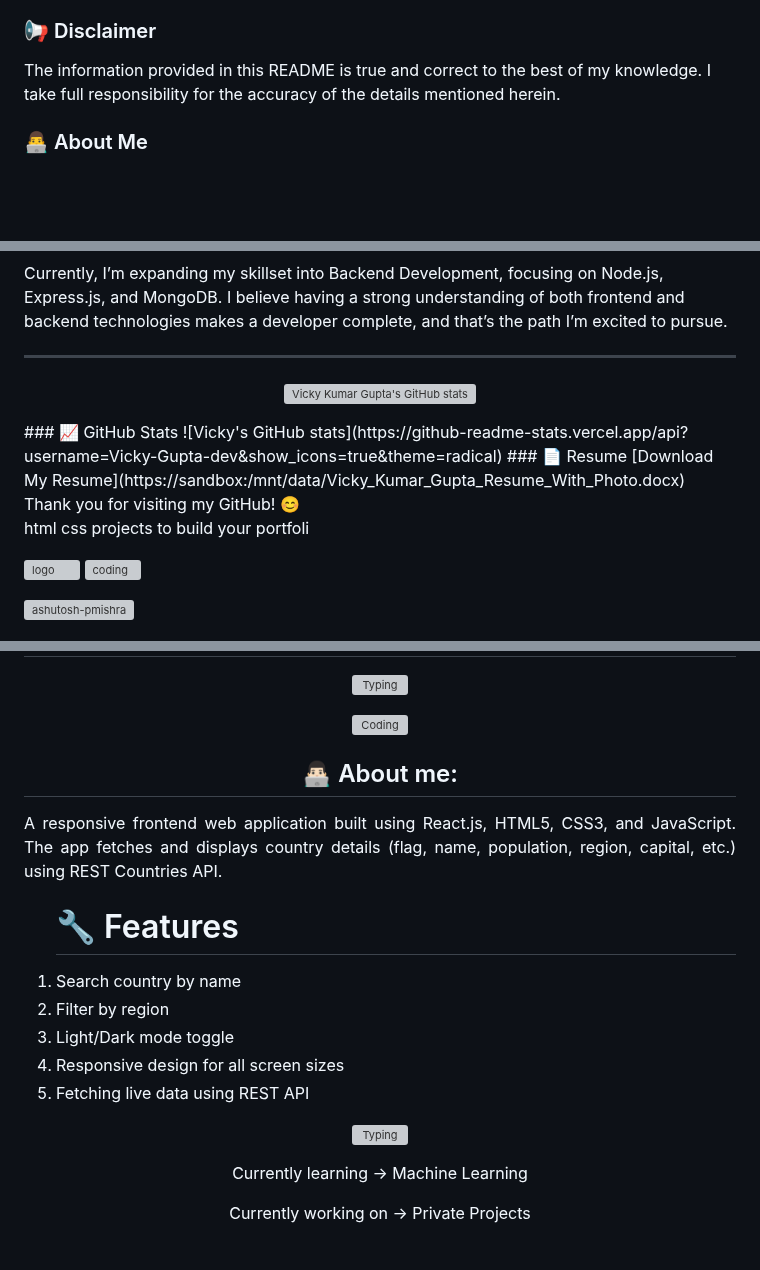
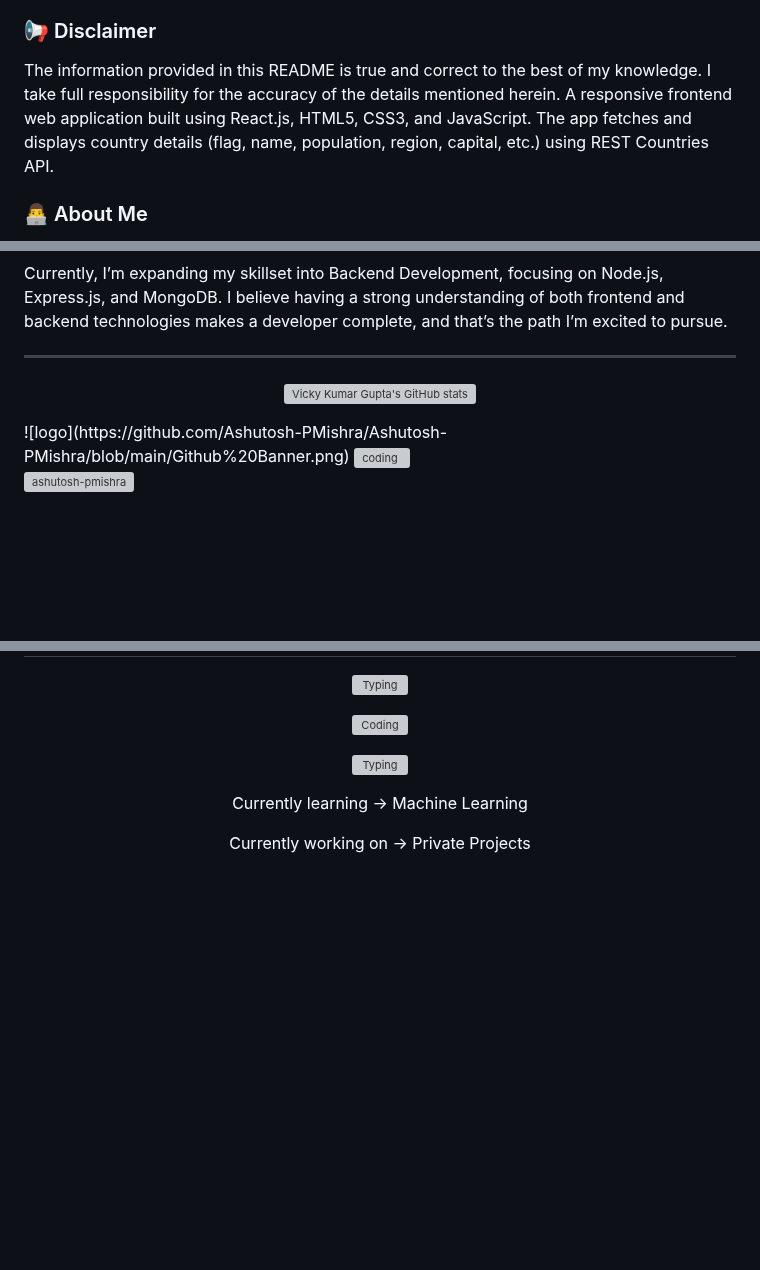
Before and after one commit to Vicky-Gupta-Dev/VickyBrandCoding, a Markdown page: README.md, 3 parts joined by grey strips. GitHub-like rendering; blank space fills up the shorter version; grey boxes are pictures that could not be loaded.

```diff
--- a/README.md
+++ b/README.md
@@ -55,7 +63,7 @@ A web app that displays detailed information about countries including flags, po
 - Reading tech blogs
 
 ### 📢 Disclaimer
-The information provided in this README is true and correct to the best of my knowledge. I take full responsibility for the accuracy of the details mentioned herein.
+The information provided in this README is true and correct to the best of my knowledge. I take full responsibility for the accuracy of the details mentioned herein. A responsive frontend web application built using React.js, HTML5, CSS3, and JavaScript. The app fetches and displays country details (flag, name, population, region, capital, etc.) using REST Countries API.
 
 ### 👨‍💻 About Me
 Hello! I’m Vicky Kumar Gupta, a passionate and self-motivated Frontend Web Developer with 1 year of hands-on experience in building responsive, interactive, and user-centric web applications. I specialize in HTML, CSS, JavaScript, and React, and I love turning ideas into reality through clean and maintainable code.
@@ -69,15 +77,6 @@ Currently, I’m expanding my skillset into Backend Development, focusing on Nod
 <p align="center">
   <img src="https://github-readme-stats.vercel.app/api?username=Vicky-Gupta-dev&show_icons=true&theme=radical" alt="Vicky Kumar Gupta's GitHub stats"/>
 </p>
-### 📈 GitHub Stats
-![Vicky's GitHub stats](https://github-readme-stats.vercel.app/api?username=Vicky-Gupta-dev&show_icons=true&theme=radical)
-### 📄 Resume
-[Download My Resume](https://sandbox:/mnt/data/Vicky_Kumar_Gupta_Resume_With_Photo.docx)
-Thank you for visiting my GitHub! 😊
-
-
-html css projects to build your portfoli
-
 ![logo](https://github.com/Ashutosh-PMishra/Ashutosh-PMishra/blob/main/Github%20Banner.png)
 <img align="right" alt="coding" width="400" src="https://user-images.githubusercontent.com/55389276/140866485-8fb1c876-9a8f-4d6a-98dc-08c4981eaf70.gif">
 
@@ -103,16 +102,6 @@ html css projects to build your portfoli
 <p align="center">
   <img src="https://res.cloudinary.com/dry07iyvo/image/upload/v1735366890/coding_utrxxa.gif" width="300" height="auto" alt="Coding"/>
 </p>
-<h2 align="center">👨🏻‍💻 About me:</h2>
-<p align="justify"> A responsive frontend web application built using React.js, HTML5, CSS3, and JavaScript. The app fetches and displays country details (flag, name, population, region, capital, etc.) using REST Countries API. </p>
-<ol>
-   <h1>🔧 Features</h1>
-   <li>Search country by name</li>
-   <li>Filter by region</li>
-   <li>Light/Dark mode toggle</li>
-   <li>Responsive design for all screen sizes</li>
-   <li>Fetching live data using REST API</li>
-</ol>
 <p align="center">
    <img src="https://readme-typing-svg.demolab.com?font=Roboto+Slab&color=%237E3ACE&size=30&center=true&vCenter=true&width=450&duration=1500&pause=1000&lines=Artificial+Intelligence;Machine+Learning;Data+Science" width="auto" height="35" alt="Typing"/>
 </p>
```
Also changed, not shown: other parts of README.md (+10 -2 lines).
